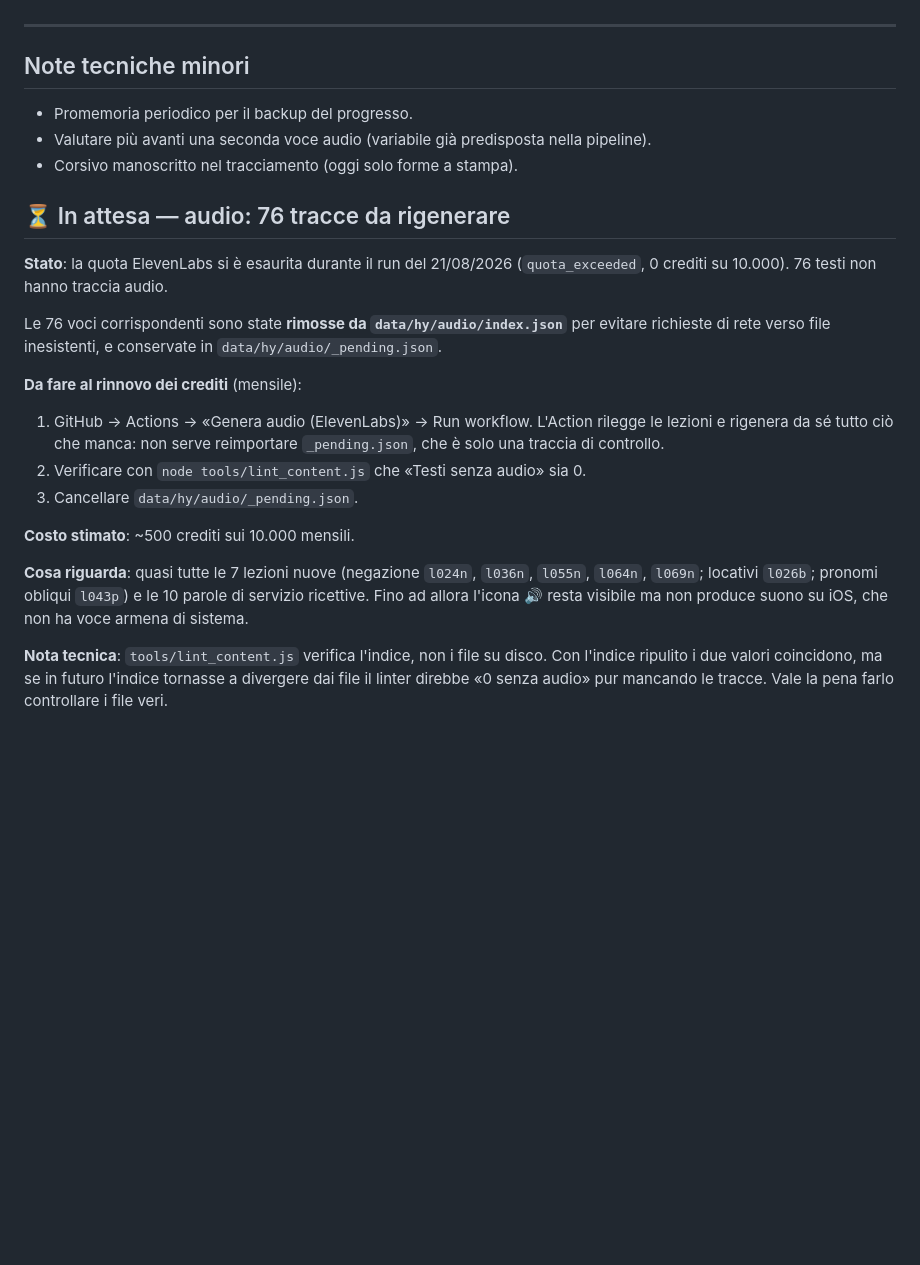
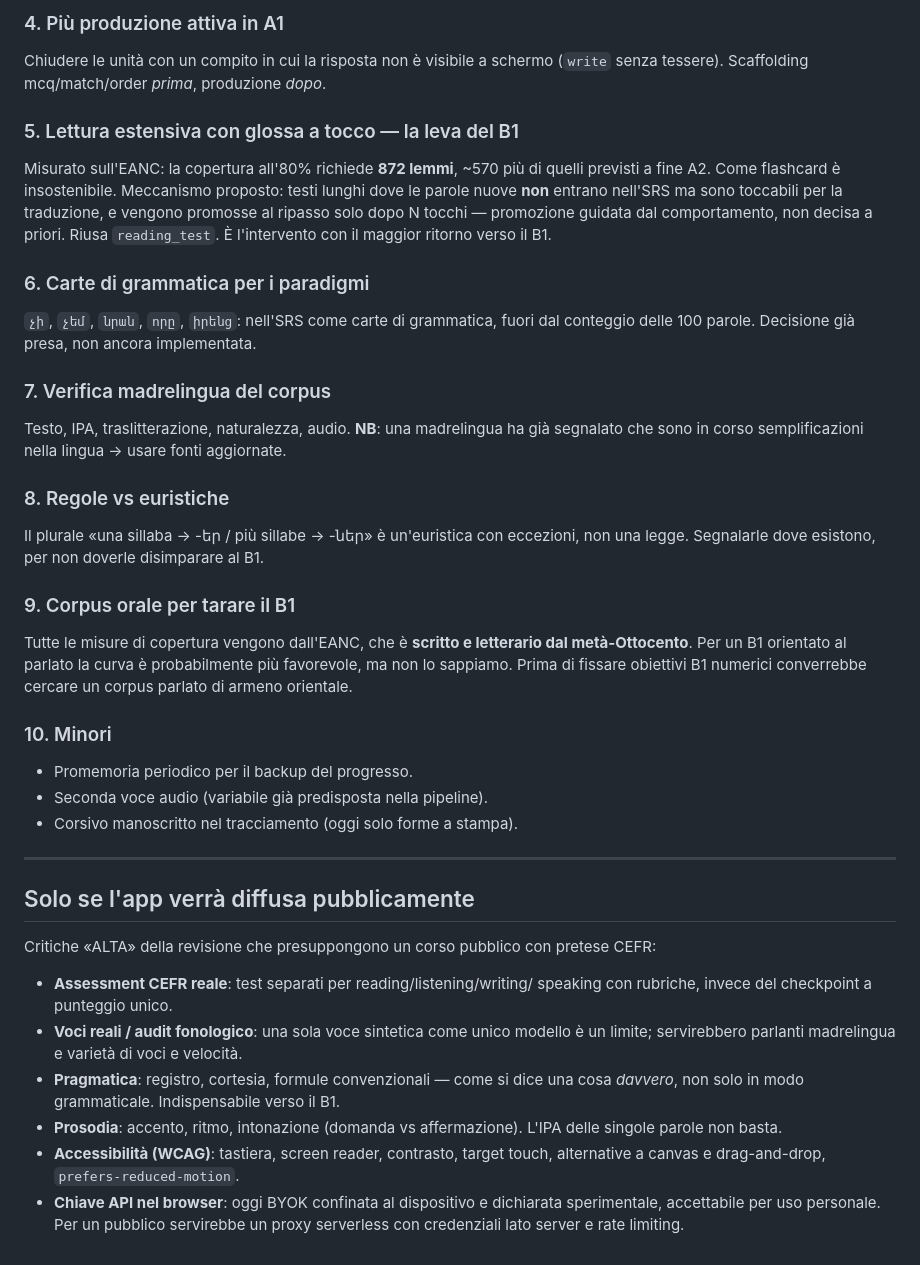
Before and after one commit to emilianotizi-del/AB1J, a Markdown page: WISHLIST.md, the part around one of its changes. Rendered like a GitHub page; blank space fills up the shorter version.

Commit message:
WISHLIST riordinata: stato reale, ordine di sviluppo, voci nuove dalla sessione lessico

```diff
--- a/WISHLIST.md
+++ b/WISHLIST.md
@@ -93,37 +80,57 @@ dall'approccio comunicativo, lasciando scegliere allo studente.
+### 4. Più produzione attiva in A1
+Chiudere le unità con un compito in cui la risposta non è visibile a schermo
+(`write` senza tessere). Scaffolding mcq/match/order *prima*, produzione *dopo*.
+
+### 5. Lettura estensiva con glossa a tocco — la leva del B1
+Misurato sull'EANC: la copertura all'80% richiede **872 lemmi**, ~570 più di
+quelli previsti a fine A2. Come flashcard è insostenibile.
+Meccanismo proposto: testi lunghi dove le parole nuove **non** entrano
+nell'SRS ma sono toccabili per la traduzione, e vengono promosse al ripasso
+solo dopo N tocchi — promozione guidata dal comportamento, non decisa a priori.
+Riusa `reading_test`. È l'intervento con il maggior ritorno verso il B1.
+
+### 6. Carte di grammatica per i paradigmi
+`չի`, `չեմ`, `նրան`, `որը`, `իրենց`: nell'SRS come carte di grammatica, fuori
+dal conteggio delle 100 parole. Decisione già presa, non ancora implementata.
+
+### 7. Verifica madrelingua del corpus
+Testo, IPA, traslitterazione, naturalezza, audio. **NB**: una madrelingua ha
+già segnalato che sono in corso semplificazioni nella lingua → usare fonti
+aggiornate.
+
+### 8. Regole vs euristiche
+Il plurale «una sillaba → -եր / più sillabe → -ներ» è un'euristica con
+eccezioni, non una legge. Segnalarle dove esistono, per non doverle
+disimparare al B1.
+
+### 9. Corpus orale per tarare il B1
+Tutte le misure di copertura vengono dall'EANC, che è **scritto e letterario
+dal metà-Ottocento**. Per un B1 orientato al parlato la curva è probabilmente
+più favorevole, ma non lo sappiamo. Prima di fissare obiettivi B1 numerici
+converrebbe cercare un corpus parlato di armeno orientale.
+
+### 10. Minori
+- Promemoria periodico per il backup del progresso.
+- Seconda voce audio (variabile già predisposta nella pipeline).
+- Corsivo manoscritto nel tracciamento (oggi solo forme a stampa).
 
 ---
 
-## Note tecniche minori
+## Solo se l'app verrà diffusa pubblicamente
 
-- Promemoria periodico per il backup del progresso.
-- Valutare più avanti una seconda voce audio (variabile già predisposta nella
-  pipeline).
-- Corsivo manoscritto nel tracciamento (oggi solo forme a stampa).
+Critiche «ALTA» della revisione che presuppongono un corso pubblico con
+pretese CEFR:
 
-## ⏳ In attesa — audio: 76 tracce da rigenerare
-
-**Stato**: la quota ElevenLabs si è esaurita durante il run del 21/08/2026
-(`quota_exceeded`, 0 crediti su 10.000). 76 testi non hanno traccia audio.
-
-Le 76 voci corrispondenti sono state **rimosse da `data/hy/audio/index.json`**
-per evitare richieste di rete verso file inesistenti, e conservate in
-`data/hy/audio/_pending.json`.
-
-**Da fare al rinnovo dei crediti** (mensile):
-1. GitHub → Actions → «Genera audio (ElevenLabs)» → Run workflow.
-   L'Action rilegge le lezioni e rigenera da sé tutto ciò che manca:
-   non serve reimportare `_pending.json`, che è solo una traccia di controllo.
-2. Verificare con `node tools/lint_content.js` che «Testi senza audio» sia 0.
-3. Cancellare `data/hy/audio/_pending.json`.
-
-**Costo stimato**: ~500 crediti sui 10.000 mensili.
-
-**Cosa riguarda**: quasi tutte le 7 lezioni nuove (negazione `l024n`, `l036n`,
-`l055n`, `l064n`, `l069n`; locativi `l026b`; pronomi obliqui `l043p`) e le
-10 parole di servizio ricettive. Fino ad allora l'icona 🔊 resta visibile ma
-non produce suono su iOS, che non ha voce armena di sistema.
-
-**Nota tecnica**: `tools/lint_content.js` verifica l'indice, non i file su
-disco. Con l'indice ripulito i due valori coincidono, ma se in futuro l'indice
-tornasse a divergere dai file il linter direbbe «0 senza audio» pur mancando
-le tracce. Vale la pena farlo controllare i file veri.
+- **Assessment CEFR reale**: test separati per reading/listening/writing/
+  speaking con rubriche, invece del checkpoint a punteggio unico.
+- **Voci reali / audit fonologico**: una sola voce sintetica come unico modello
+  è un limite; servirebbero parlanti madrelingua e varietà di voci e velocità.
+- **Pragmatica**: registro, cortesia, formule convenzionali — come si dice una
+  cosa *davvero*, non solo in modo grammaticale. Indispensabile verso il B1.
+- **Prosodia**: accento, ritmo, intonazione (domanda vs affermazione).
+  L'IPA delle singole parole non basta.
+- **Accessibilità (WCAG)**: tastiera, screen reader, contrasto, target touch,
+  alternative a canvas e drag-and-drop, `prefers-reduced-motion`.
+- **Chiave API nel browser**: oggi BYOK confinata al dispositivo e dichiarata
+  sperimentale, accettabile per uso personale. Per un pubblico servirebbe un
+  proxy serverless con credenziali lato server e rate limiting.
```
Also changed, not shown: other parts of WISHLIST.md (+62 -75 lines).
